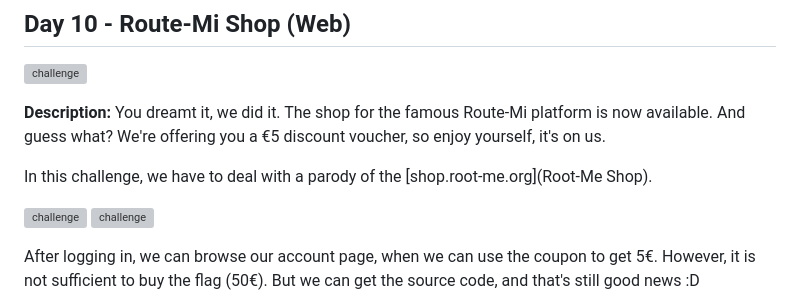
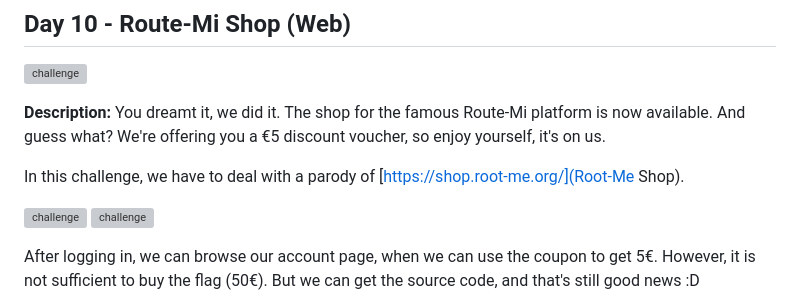
Before and after one commit to spiker00t/ctf-writeups, a Markdown page: 2024/xmas_rootme/days7-12.md, the part around the change. Rendered like a GitHub page; grey boxes are pictures that could not be loaded.

Commit message:
xmas: fix link

```diff
--- a/2024/xmas_rootme/days7-12.md
+++ b/2024/xmas_rootme/days7-12.md
@@ -500,7 +500,7 @@ Password: RM{R3m0t3_cLi3Nt_4r3_n0t_S0_s3cur3}
 
 **Description:** You dreamt it, we did it. The shop for the famous Route-Mi platform is now available. And guess what? We're offering you a €5 discount voucher, so enjoy yourself, it's on us.
 
-In this challenge, we have to deal with a parody of the [shop.root-me.org](Root-Me Shop).
+In this challenge, we have to deal with a parody of [https://shop.root-me.org/](Root-Me Shop).
 
 ![challenge](./img/10-site1.png)
 ![challenge](./img/10-site2.png)
```
